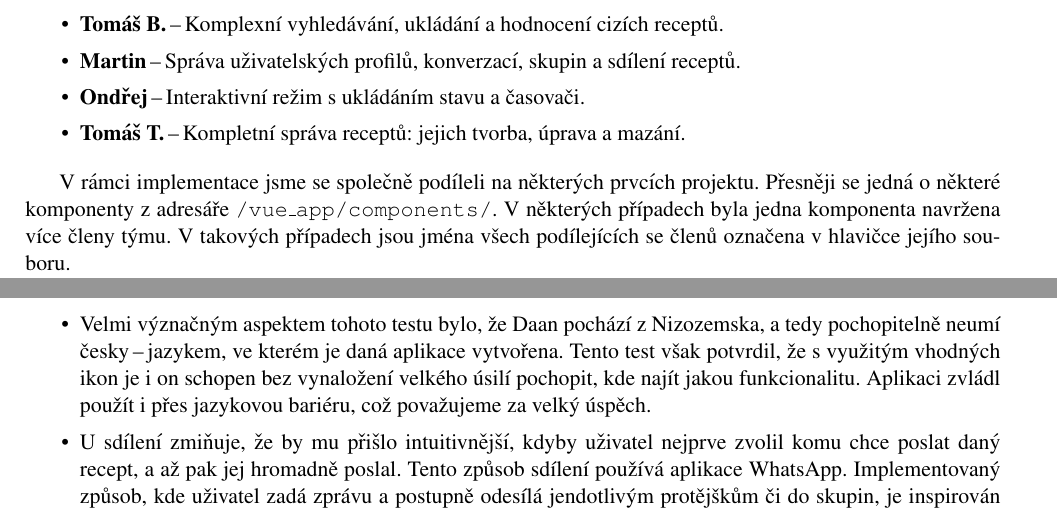
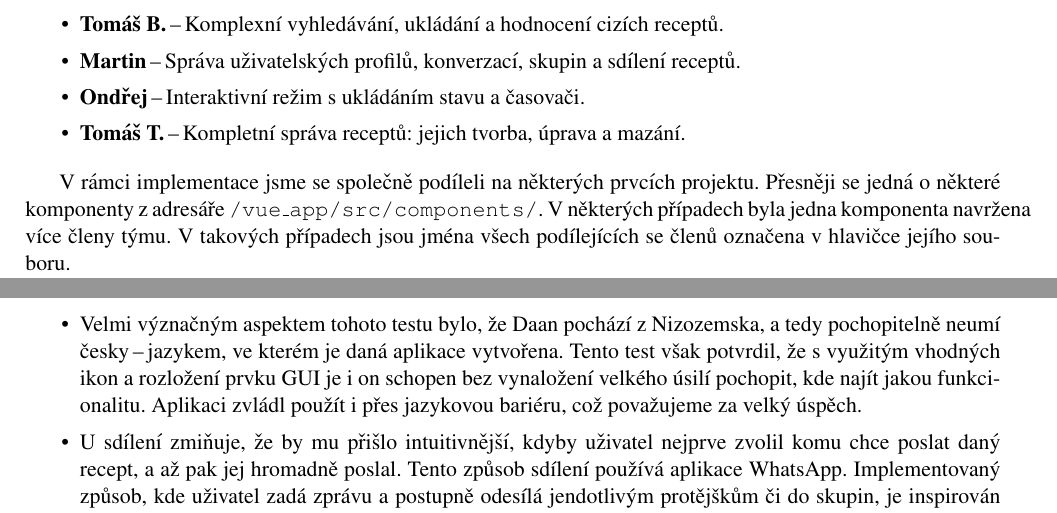
Before and after one commit to 0xKalasi/ITU24, a LaTeX document (final_report/02_final.tex): two parts of pages 3 and 6 of 7, joined at a grey line, cut so that both start at the same text. Compiled offline with pdfLaTeX.

Commit message:
docs: fixed error

```diff
--- a/final_report/02_final.tex
+++ b/final_report/02_final.tex
@@ -135,7 +135,7 @@ Pro úplnost zde uvádíme rozdělení, jak bylo původně zamýšleno, a jak js
 \end{itemize}
 
 V rámci implementace jsme se společně podíleli na některých prvcích projektu.
-Přesněji se jedná o některé komponenty z adresáře \t{/vue\_app/components/}.
+Přesněji se jedná o některé komponenty z adresáře \t{/vue\_app/src/components/}.
 V některých případech byla jedna komponenta navržena více členy týmu.
 V takových případech jsou jména všech podílejících se členů označena
 v hlavičce jejího souboru.
@@ -313,7 +313,7 @@ Testování zde probíhalo opět pomocí vzdáleného přístupu a zadáváním
 \begin{itemize}
     \item Velmi význačným aspektem tohoto testu bylo, že Daan pochází z Nizozemska, a tedy
     pochopitelně neumí česky\,--\,jazykem, ve kterém je daná aplikace vytvořena. Tento test však
-    potvrdil, že s využitým vhodných ikon je i on schopen bez vynaložení velkého úsilí pochopit,
+    potvrdil, že s využitým vhodných ikon a rozložení prvku GUI je i on schopen bez vynaložení velkého úsilí pochopit,
     kde najít jakou funkcionalitu. Aplikaci zvládl použít i přes jazykovou bariéru, což považujeme
     za velký úspěch.
 
```
Also changed, not shown: final_report/02_final.tex (4 more changed lines).
